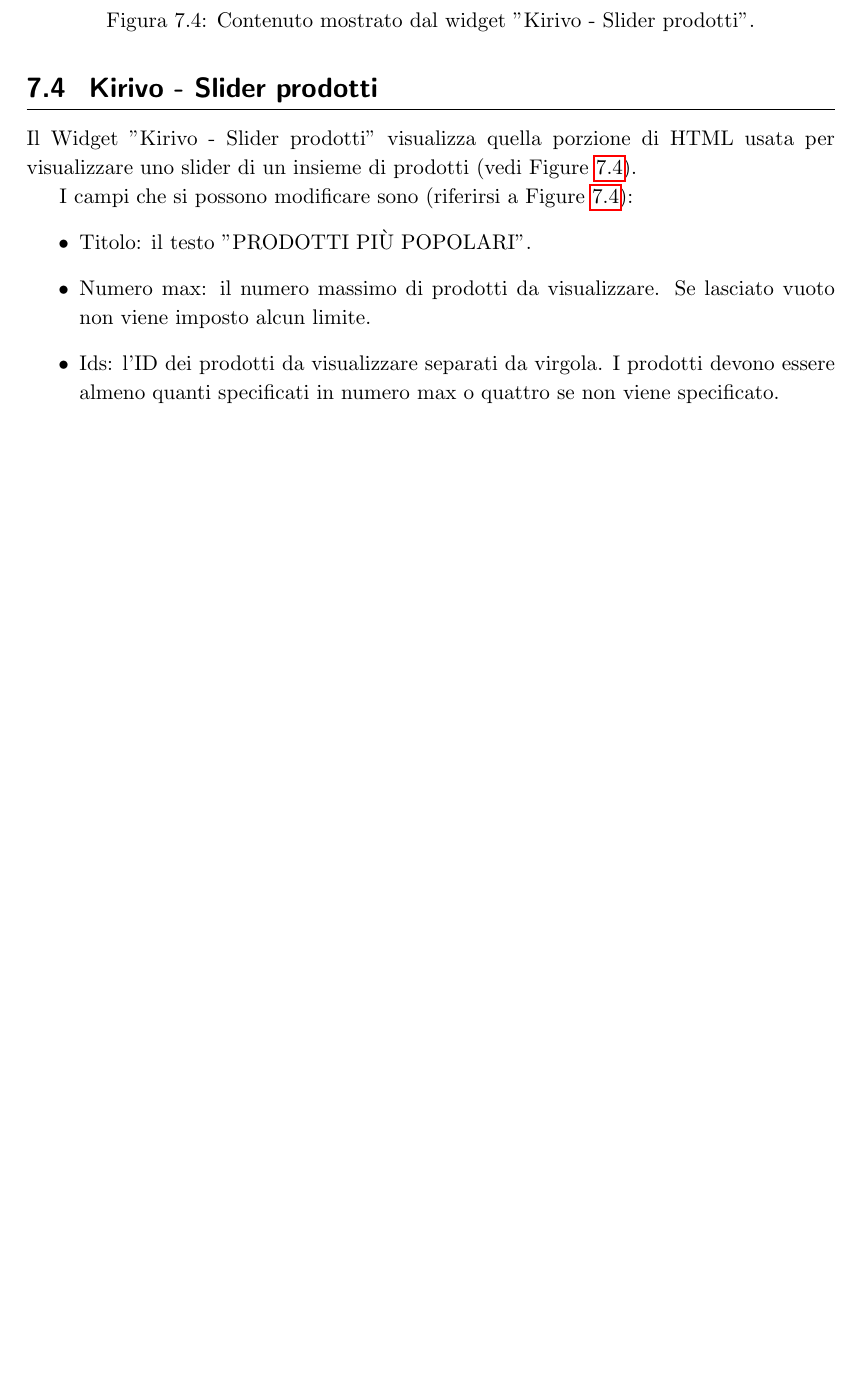
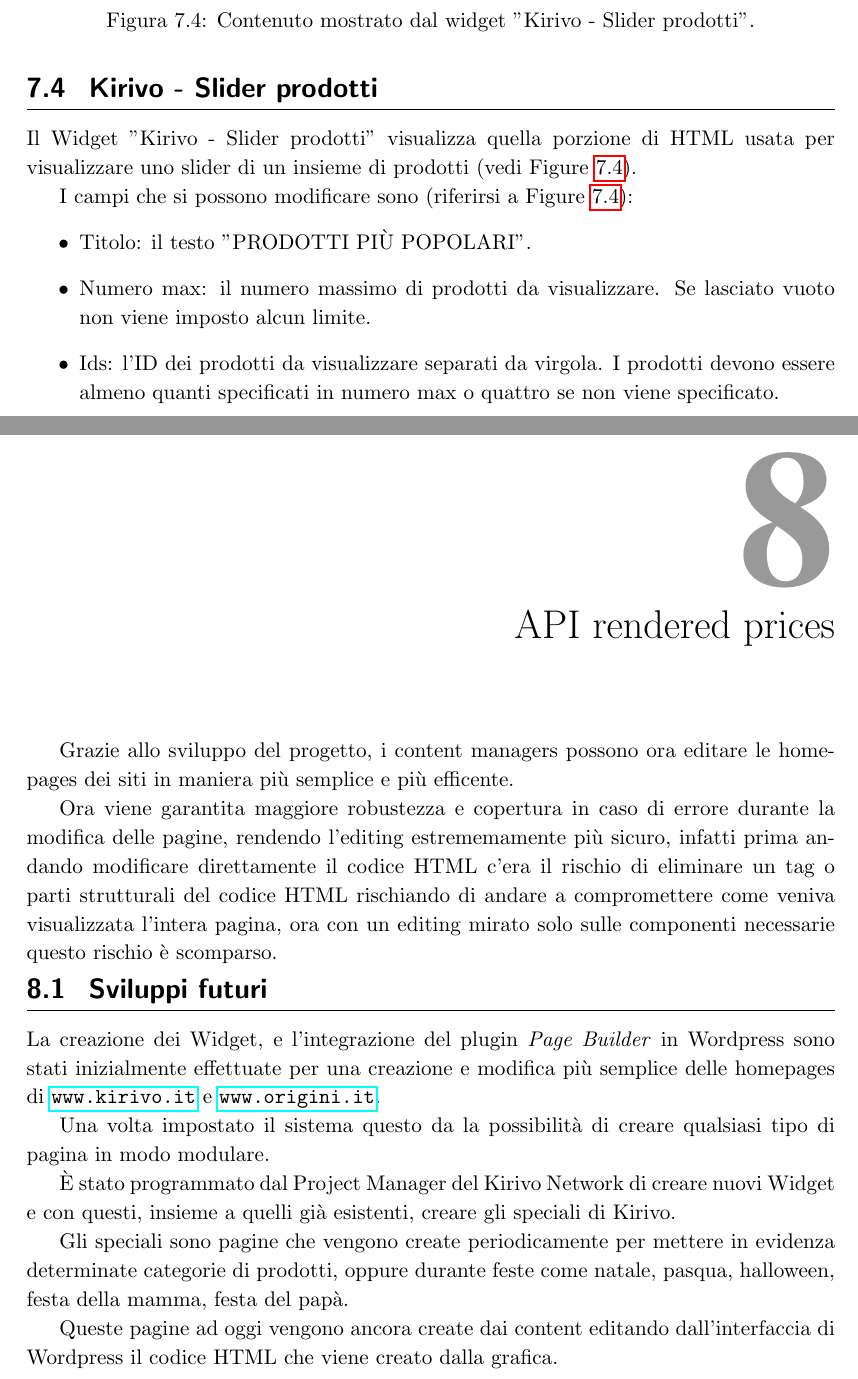
Before and after one commit to matteo07/tesi, a LaTeX book (main.tex, which reads capEnd/capEnd.tex): part of page 49 of 53 before the commit and two parts of pages 49 and 51 of 55 after it, the two joined at a grey line, cut so that both start at the same text, the shorter picture padded with empty space. Compiled offline with pdfLaTeX.

Commit message:
capitolo conclusioni

```diff
--- a/capEnd/capEnd.tex
+++ b/capEnd/capEnd.tex
@@ -10,5 +10,17 @@
 
 \section{Sviluppi futuri}
 
-Il prossimo svliuppo del progetto prevede la creazione di nuovi Widget per Kirivo. Con questi
-widget, uniti
+La creazione dei Widget, e l'integrazione del plugin \emph{Page Builder} in Wordpress sono stati
+inizialmente effettuate per una creazione e modifica più semplice delle homepages di \url{www.kirivo.it}
+e \url{www.origini.it}.
+
+Una volta impostato il sistema questo da la possibilità di creare qualsiasi tipo di pagina in modo modulare.
+
+È stato programmato dal Project Manager del Kirivo Network di creare nuovi Widget e con questi, insieme a quelli
+già esistenti, creare gli speciali di Kirivo.
+
+Gli speciali sono pagine che vengono create periodicamente per mettere in evidenza determinate categorie di prodotti,
+oppure durante feste come natale, pasqua, halloween, festa della mamma, festa del papà.
+
+Queste pagine ad oggi vengono ancora create dai content editando dall'interfaccia di Wordpress il codice HTML che
+viene creato dalla grafica.
```
Also changed, not shown: main.tex (+1 -0 lines), capEnd/capEnd.tex (7 more changed lines).
